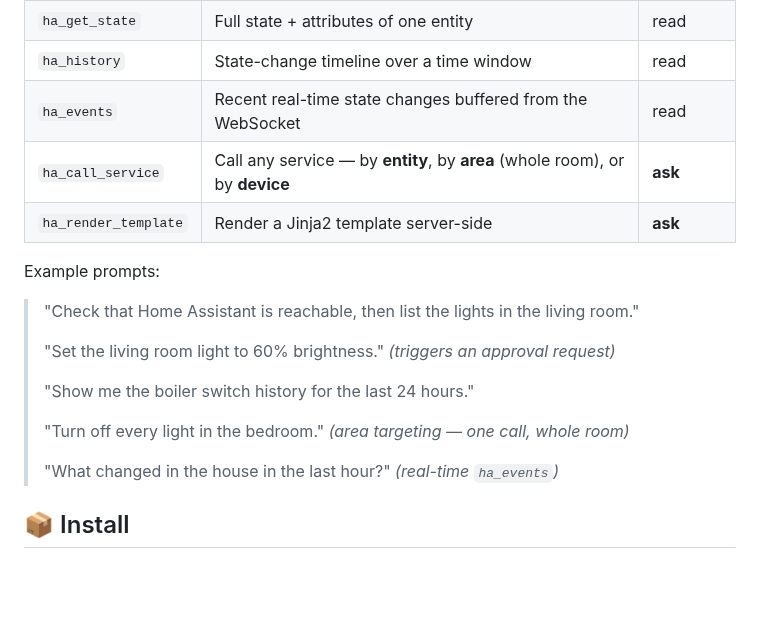
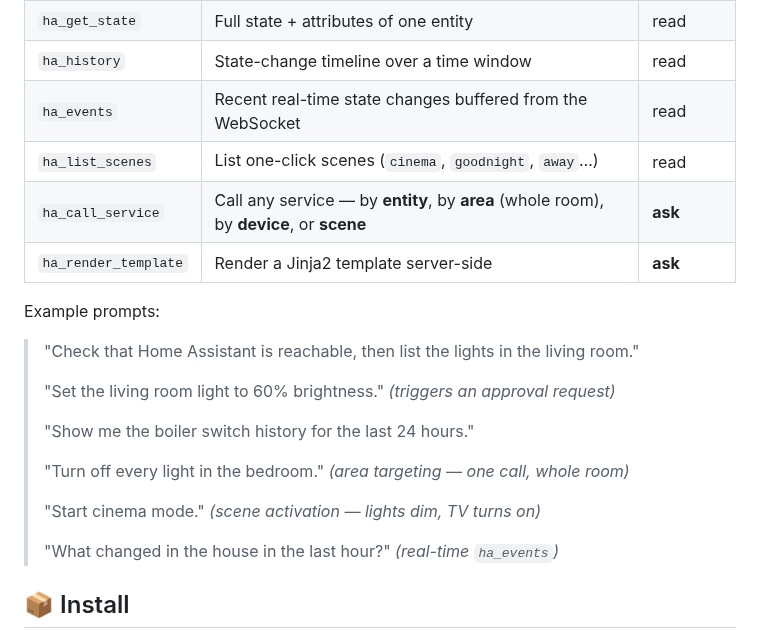
Before and after one commit to YLifeOnlyOnce/dsh-smarthome, a Markdown page: README.md, the part around one of its changes. Drawn GitHub-style; blank space fills up the shorter version.

```diff
--- a/README.md
+++ b/README.md
@@ -37,7 +61,8 @@ Click any image to open the live demo — [`docs/demo.html`](docs/demo.html) sim
 | `ha_get_state` | Full state + attributes of one entity | read |
 | `ha_history` | State-change timeline over a time window | read |
 | `ha_events` | Recent real-time state changes buffered from the WebSocket | read |
-| `ha_call_service` | Call any service — by **entity**, by **area** (whole room), or by **device** | **ask** |
+| `ha_list_scenes` | List one-click scenes (`cinema`, `goodnight`, `away`…) | read |
+| `ha_call_service` | Call any service — by **entity**, by **area** (whole room), by **device**, or **scene** | **ask** |
 | `ha_render_template` | Render a Jinja2 template server-side | **ask** |
 
 Example prompts:
@@ -49,6 +74,8 @@ Example prompts:
 > "Show me the boiler switch history for the last 24 hours."
 >
 > "Turn off every light in the bedroom." *(area targeting — one call, whole room)*
+>
+> "Start cinema mode." *(scene activation — lights dim, TV turns on)*
 >
 > "What changed in the house in the last hour?" *(real-time `ha_events`)*
 
```
Also changed, not shown: other parts of README.md (+24 -0 lines), README.zh.md (+28 -1 lines), docs/assets/demo-approval.png, docs/assets/demo-final.png, docs/assets/demo-start.png, 5 other files.
